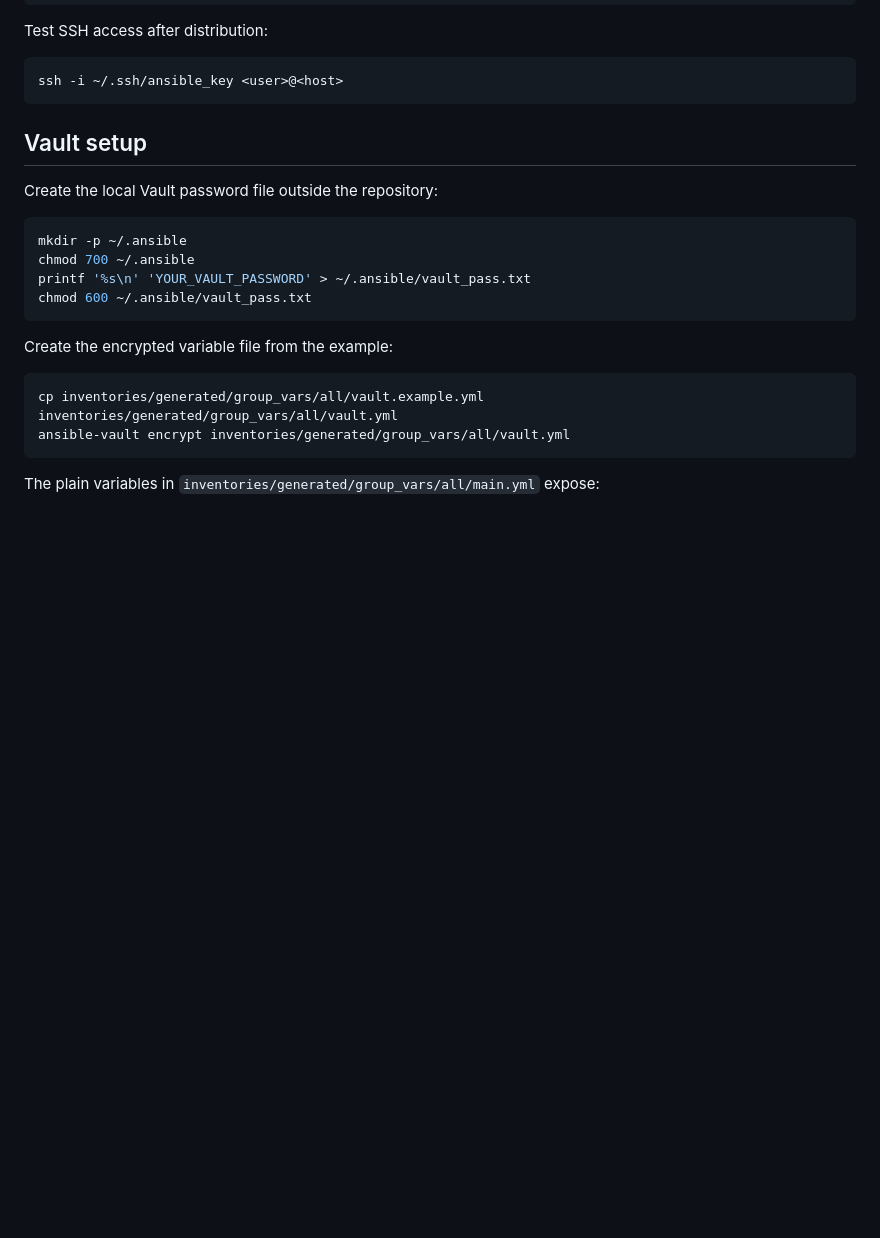
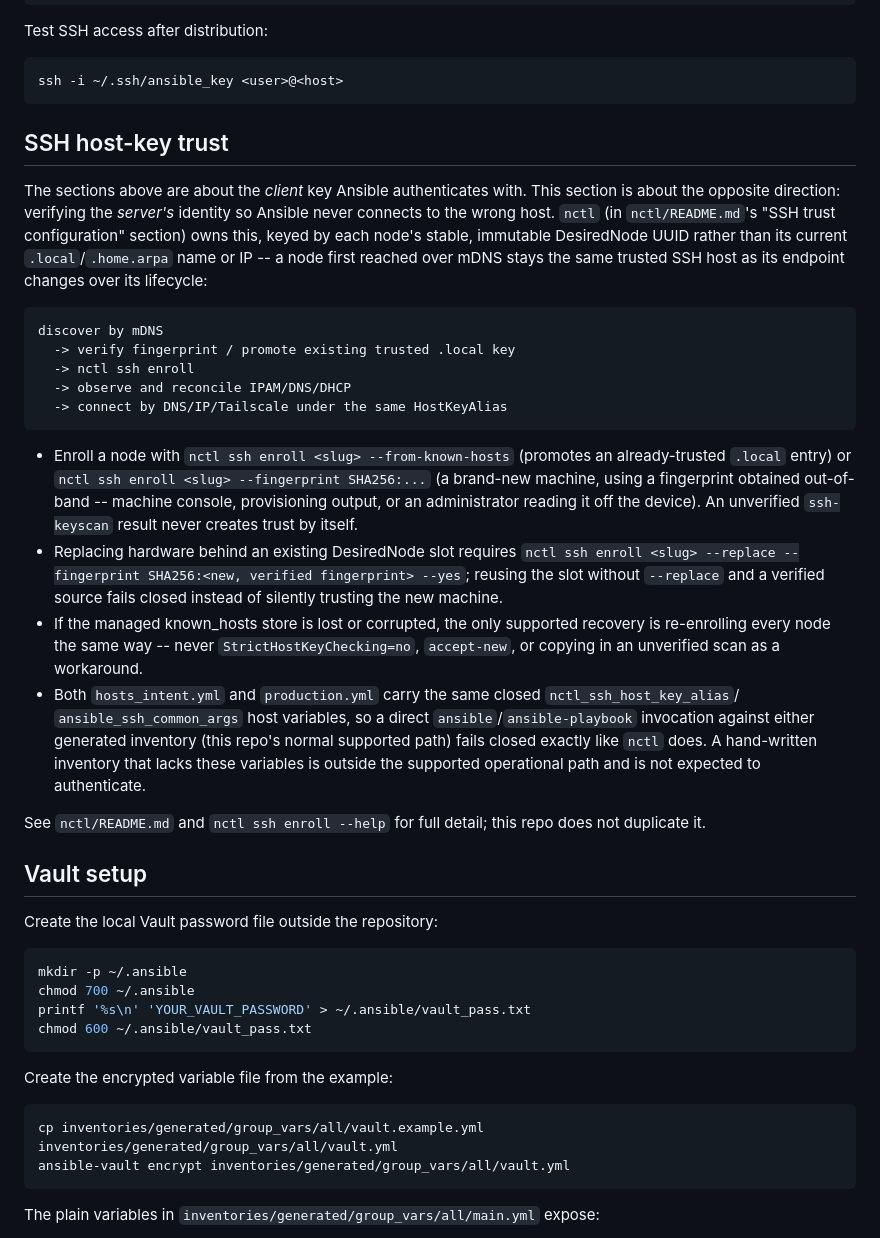
Before and after one commit to iwaag/ansible_agdev, a Markdown page: README_ADMIN.md, the part around the change. Drawn GitHub-style; blank space fills up the shorter version.

Commit message:
Document SSH host-key trust alongside client key setup (fix_sshkey Step 6)
Add an SSH host-key trust section distinguishing it from the existing
client-authentication key setup, pointing to nctl for the full lifecycle.

Co-Authored-By: Claude Sonnet 5 <noreply@anthropic.com>

````diff
--- a/README_ADMIN.md
+++ b/README_ADMIN.md
@@ -34,6 +34,41 @@ Test SSH access after distribution:
 ```bash
 ssh -i ~/.ssh/ansible_key <user>@<host>
 ```
+
+## SSH host-key trust
+
+The sections above are about the *client* key Ansible authenticates with. This section is about
+the opposite direction: verifying the *server's* identity so Ansible never connects to the wrong
+host. `nctl` (in `nctl/README.md`'s "SSH trust configuration" section) owns this, keyed by each
+node's stable, immutable DesiredNode UUID rather than its current `.local`/`.home.arpa` name or IP
+-- a node first reached over mDNS stays the same trusted SSH host as its endpoint changes over its
+lifecycle:
+
+```text
+discover by mDNS
+  -> verify fingerprint / promote existing trusted .local key
+  -> nctl ssh enroll
+  -> observe and reconcile IPAM/DNS/DHCP
+  -> connect by DNS/IP/Tailscale under the same HostKeyAlias
+```
+
+- Enroll a node with `nctl ssh enroll <slug> --from-known-hosts` (promotes an already-trusted
+  `.local` entry) or `nctl ssh enroll <slug> --fingerprint SHA256:...` (a brand-new machine, using a
+  fingerprint obtained out-of-band -- machine console, provisioning output, or an administrator
+  reading it off the device). An unverified `ssh-keyscan` result never creates trust by itself.
+- Replacing hardware behind an existing DesiredNode slot requires `nctl ssh enroll <slug> --replace
+  --fingerprint SHA256:<new, verified fingerprint> --yes`; reusing the slot without `--replace` and
+  a verified source fails closed instead of silently trusting the new machine.
+- If the managed known_hosts store is lost or corrupted, the only supported recovery is
+  re-enrolling every node the same way -- never `StrictHostKeyChecking=no`, `accept-new`, or copying
+  in an unverified scan as a workaround.
+- Both `hosts_intent.yml` and `production.yml` carry the same closed `nctl_ssh_host_key_alias`/
+  `ansible_ssh_common_args` host variables, so a direct `ansible`/`ansible-playbook` invocation
+  against either generated inventory (this repo's normal supported path) fails closed exactly like
+  `nctl` does. A hand-written inventory that lacks these variables is outside the supported
+  operational path and is not expected to authenticate.
+
+See `nctl/README.md` and `nctl ssh enroll --help` for full detail; this repo does not duplicate it.
 
 ## Vault setup
 
````
